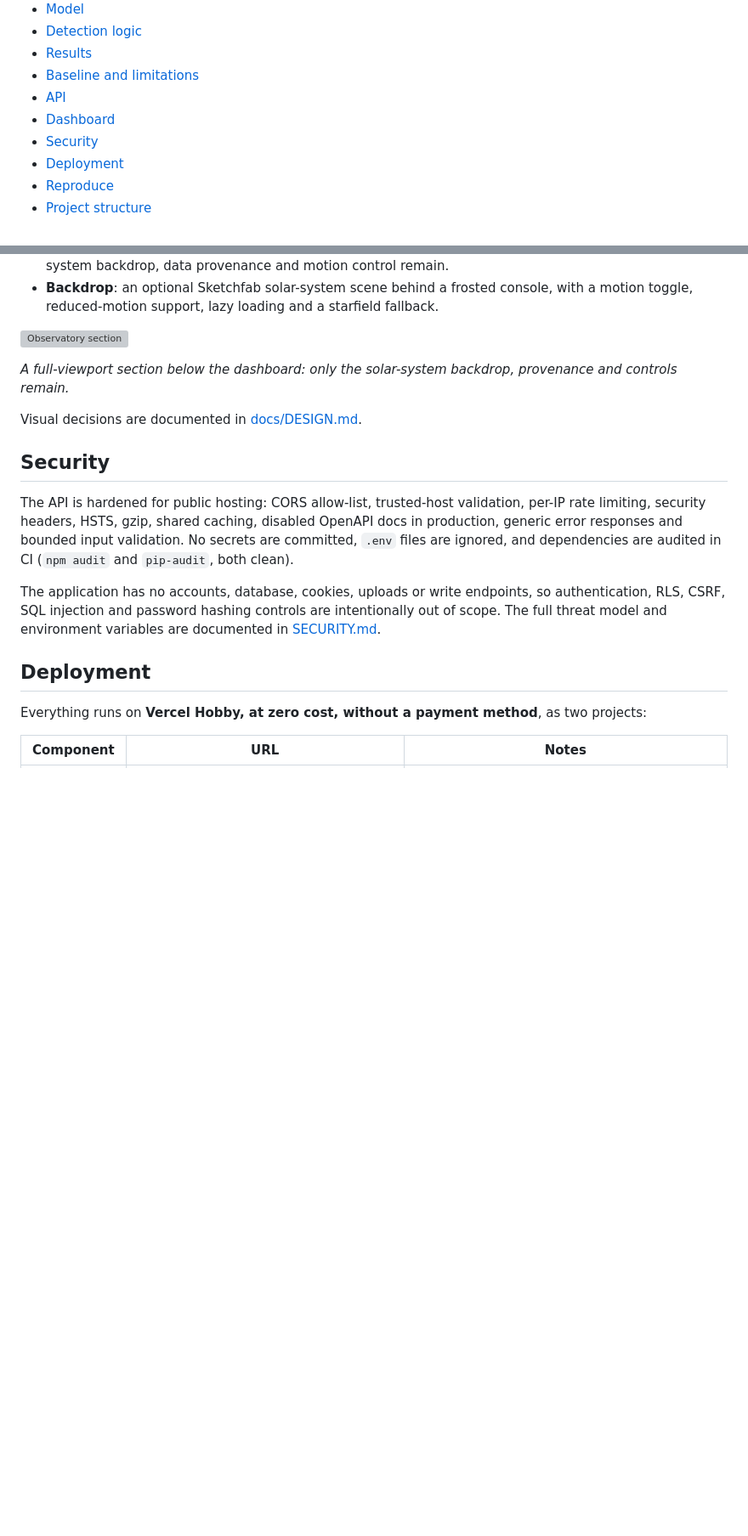
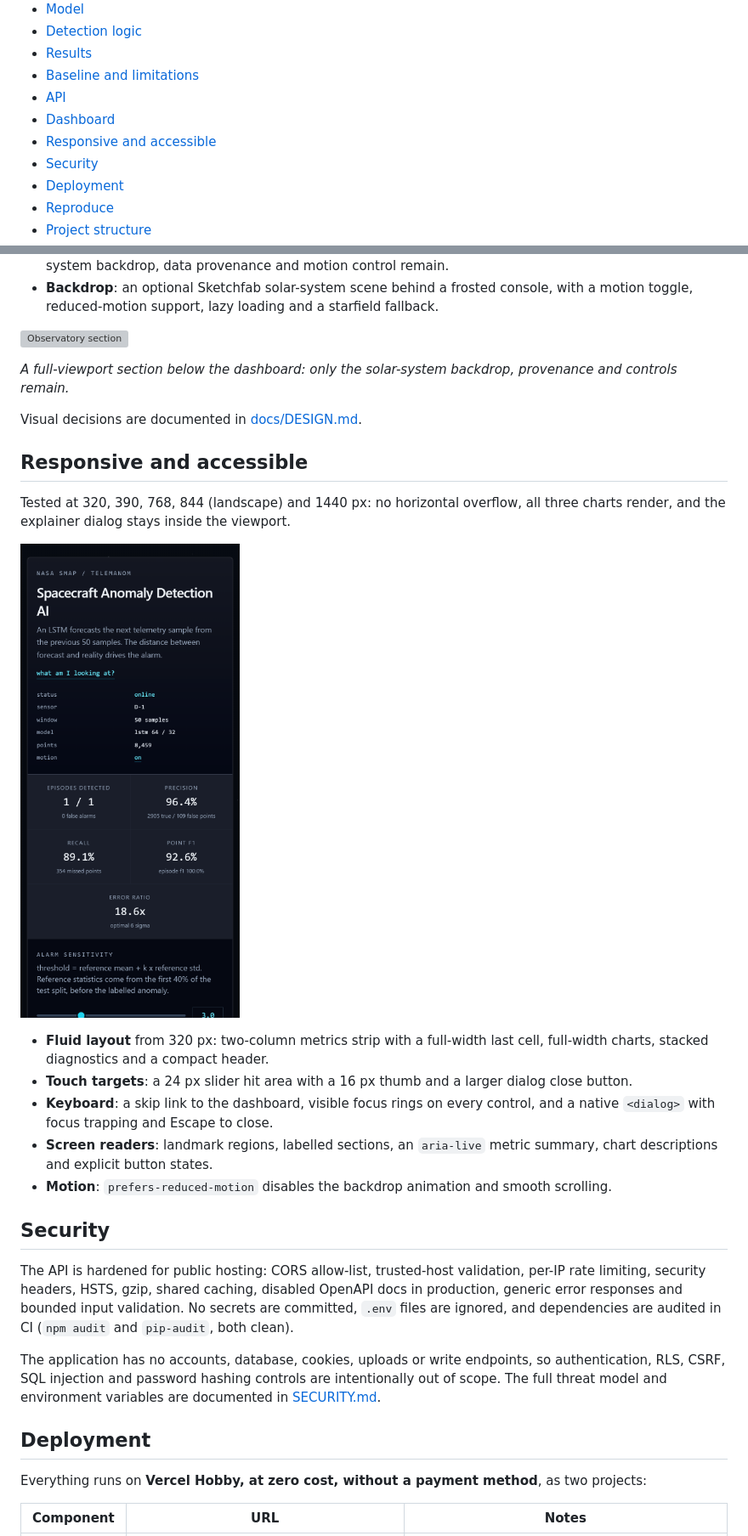
Before and after one commit to ArditCeno/Spacecraft-Anomaly-Detection-AI, a Markdown page: README.md, 2 parts joined by grey strips. Shown at 85% size. GitHub-like rendering; pictures changed too: docs/mobile.png (added); blank space fills up the shorter version; grey boxes are pictures that could not be loaded.

Commit message:
docs: document responsive layout and accessibility

```diff
--- a/README.md
+++ b/README.md
@@ -51,6 +51,7 @@ A complete anomaly-detection system built on a public NASA dataset:
 - [Baseline and limitations](#baseline-and-limitations)
 - [API](#api)
 - [Dashboard](#dashboard)
+- [Responsive and accessible](#responsive-and-accessible)
 - [Security](#security)
 - [Deployment](#deployment)
 - [Reproduce](#reproduce)
@@ -224,6 +225,22 @@ controls remain.*
 
 Visual decisions are documented in [docs/DESIGN.md](docs/DESIGN.md).
 
+## Responsive and accessible
+
+Tested at 320, 390, 768, 844 (landscape) and 1440 px: no horizontal overflow, all three charts
+render, and the explainer dialog stays inside the viewport.
+
+![Mobile layout](docs/mobile.png)
+
+- **Fluid layout** from 320 px: two-column metrics strip with a full-width last cell, full-width
+  charts, stacked diagnostics and a compact header.
+- **Touch targets**: a 24 px slider hit area with a 16 px thumb and a larger dialog close button.
+- **Keyboard**: a skip link to the dashboard, visible focus rings on every control, and a native
+  `<dialog>` with focus trapping and Escape to close.
+- **Screen readers**: landmark regions, labelled sections, an `aria-live` metric summary, chart
+  descriptions and explicit button states.
+- **Motion**: `prefers-reduced-motion` disables the backdrop animation and smooth scrolling.
+
 ## Security
 
 The API is hardened for public hosting: CORS allow-list, trusted-host validation, per-IP rate
```
Also changed, not shown: other parts of README.md (+1 -0 lines), docs/DESIGN.md (+12 -0 lines).
